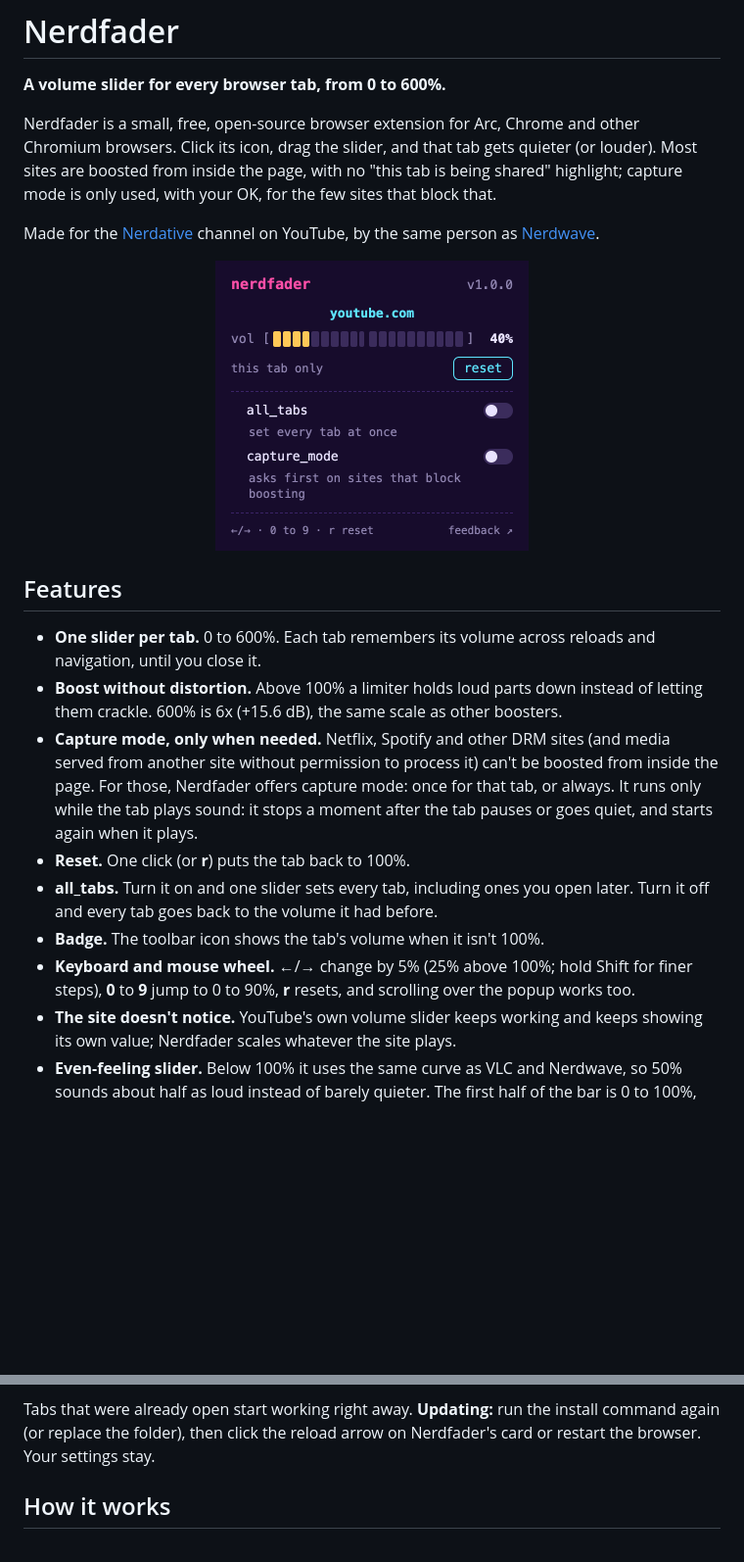
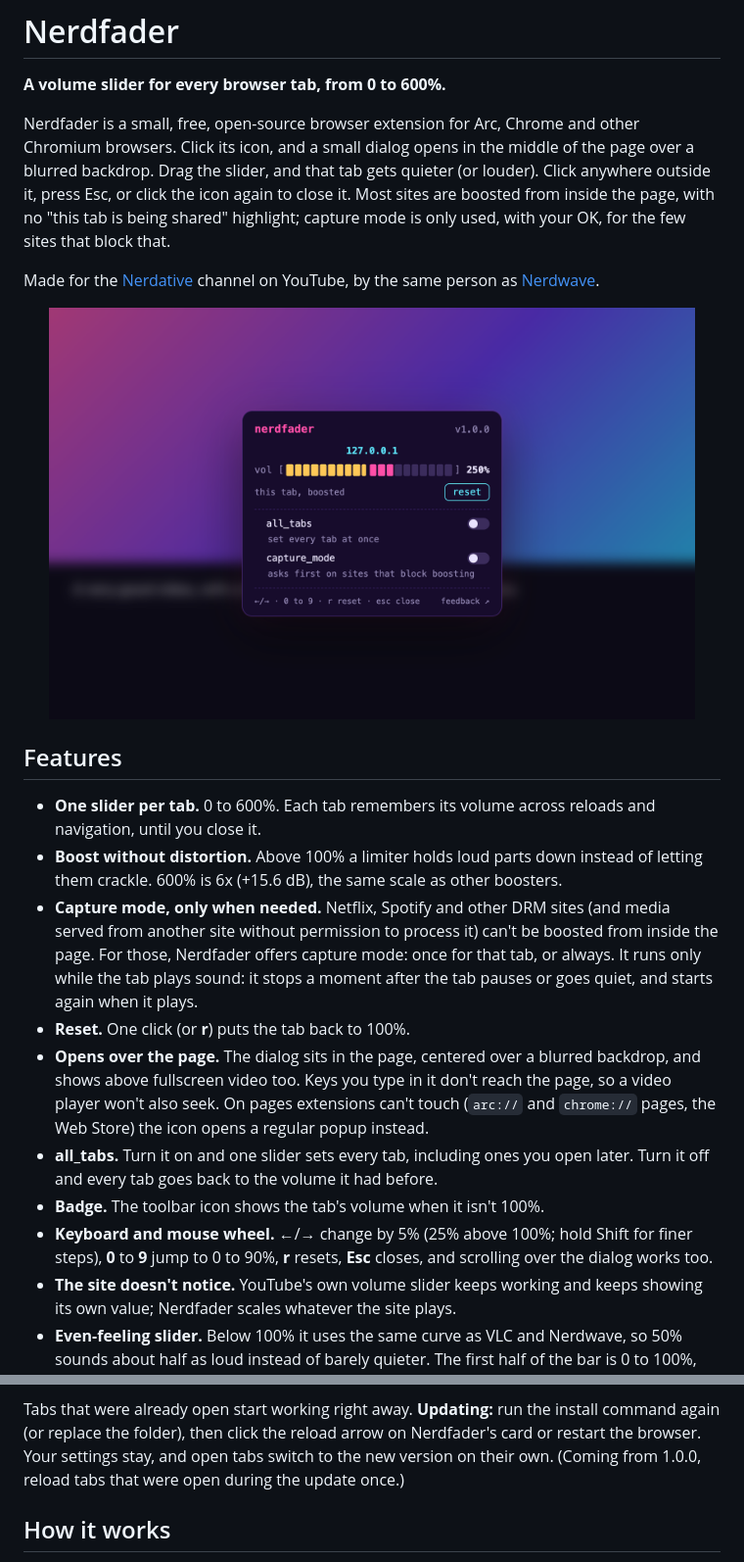
Before and after one commit to grumpitect/nerdfader, a Markdown page: README.md, 2 parts joined by grey strips. Shown at 98% size. Drawn GitHub-style; pictures changed too: docs/dialog.png (added), docs/popup.png (deleted); blank space fills up the shorter version.

```diff
--- a/README.md
+++ b/README.md
@@ -5,13 +5,14 @@
 **A volume slider for every browser tab, from 0 to 600%.**
 
 Nerdfader is a small, free, open-source browser extension for Arc, Chrome and other Chromium browsers. Click its
-icon, drag the slider, and that tab gets quieter (or louder). Most sites are boosted from inside the page, with no
+icon, and a small dialog opens in the middle of the page over a blurred backdrop. Drag the slider, and that tab
+gets quieter (or louder). Click anywhere outside it, press Esc, or click the icon again to close it. Most sites are boosted from inside the page, with no
 "this tab is being shared" highlight; capture mode is only used, with your OK, for the few sites that block that.
 
 Made for the [Nerdative](https://www.youtube.com/@nerdative) channel on YouTube, by the same person as
 [Nerdwave](https://github.com/grumpitect/nerdwave).
 
-<p align="center"><img src="docs/popup.png" width="320" alt="Nerdfader popup"></p>
+<p align="center"><img src="docs/dialog.png" width="660" alt="Nerdfader's dialog over a page"></p>
 
 ## Features
 
@@ -23,11 +24,14 @@ Made for the [Nerdative](https://www.youtube.com/@nerdative) channel on YouTube,
   mode: once for that tab, or always. It runs only while the tab plays sound: it stops a moment after the tab
   pauses or goes quiet, and starts again when it plays.
 - **Reset.** One click (or **r**) puts the tab back to 100%.
+- **Opens over the page.** The dialog sits in the page, centered over a blurred backdrop, and shows above
+  fullscreen video too. Keys you type in it don't reach the page, so a video player won't also seek. On pages
+  extensions can't touch (`arc://` and `chrome://` pages, the Web Store) the icon opens a regular popup instead.
 - **all_tabs.** Turn it on and one slider sets every tab, including ones you open later. Turn it off and every
   tab goes back to the volume it had before.
 - **Badge.** The toolbar icon shows the tab's volume when it isn't 100%.
 - **Keyboard and mouse wheel.** ←/→ change by 5% (25% above 100%; hold Shift for finer steps), **0** to **9**
-  jump to 0 to 90%, **r** resets, and scrolling over the popup works too.
+  jump to 0 to 90%, **r** resets, **Esc** closes, and scrolling over the dialog works too.
 - **The site doesn't notice.** YouTube's own volume slider keeps working and keeps showing its own value;
   Nerdfader scales whatever the site plays.
 - **Even-feeling slider.** Below 100% it uses the same curve as VLC and Nerdwave, so 50% sounds about half as
@@ -56,7 +60,8 @@ read it first if you like.
 3. Pin it to your toolbar so the slider is one click away.
 
 Tabs that were already open start working right away. **Updating:** run the install command again (or replace the
-folder), then click the reload arrow on Nerdfader's card or restart the browser. Your settings stay.
+folder), then click the reload arrow on Nerdfader's card or restart the browser. Your settings stay, and open tabs
+switch to the new version on their own. (Coming from 1.0.0, reload tabs that were open during the update once.)
 
 ## How it works
 
```
Also changed, not shown: other parts of README.md (+6 -3 lines), 10 other files.
